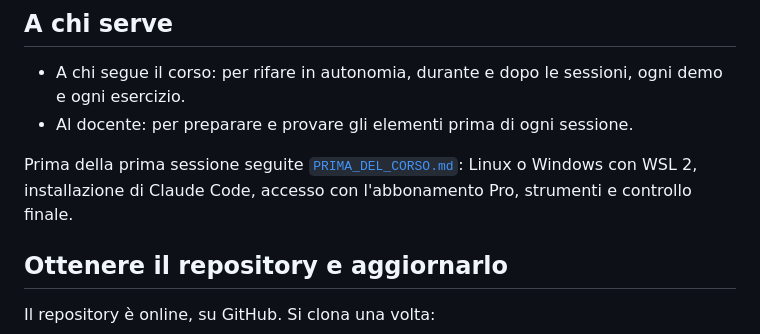
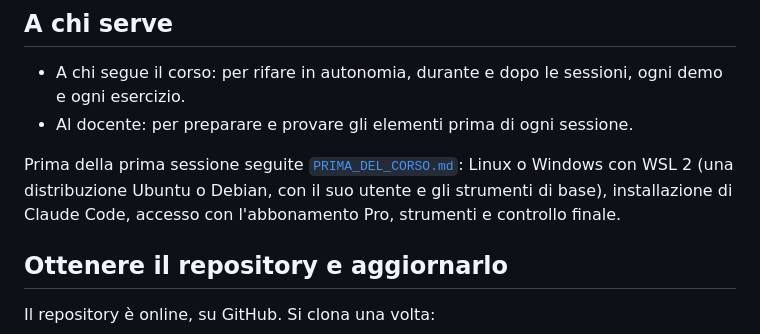
Before and after one commit to simonescannapieco/claude-code-hands-on-dgroove-tecnodata-trentina, a Markdown page: README.md, the part around the change. GitHub-like rendering.

```diff
--- a/README.md
+++ b/README.md
@@ -12,7 +12,8 @@ esempio su cui lavorano gli esercizi e le dispense di riferimento.
 - Al docente: per preparare e provare gli elementi prima di ogni sessione.
 
 Prima della prima sessione seguite [`PRIMA_DEL_CORSO.md`](PRIMA_DEL_CORSO.md):
-Linux o Windows con WSL 2, installazione di Claude Code, accesso con
+Linux o Windows con WSL 2 (una distribuzione Ubuntu o Debian, con il suo
+utente e gli strumenti di base), installazione di Claude Code, accesso con
 l'abbonamento Pro, strumenti e controllo finale.
 
 ## Ottenere il repository e aggiornarlo
```
Also changed, not shown: PRIMA_DEL_CORSO.md (+128 -14 lines), riferimenti/pattern-di-prompt.md (+8 -6 lines).
